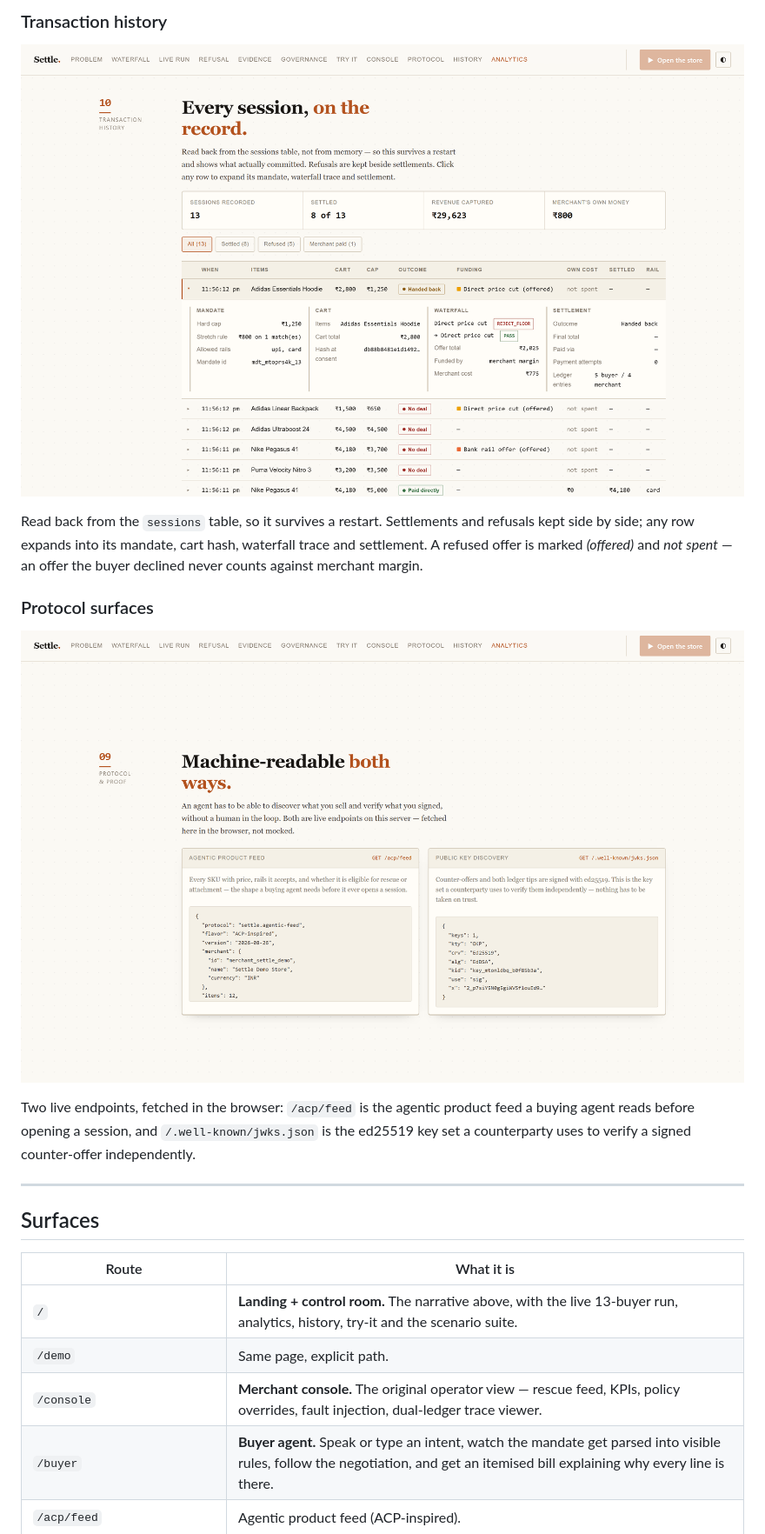
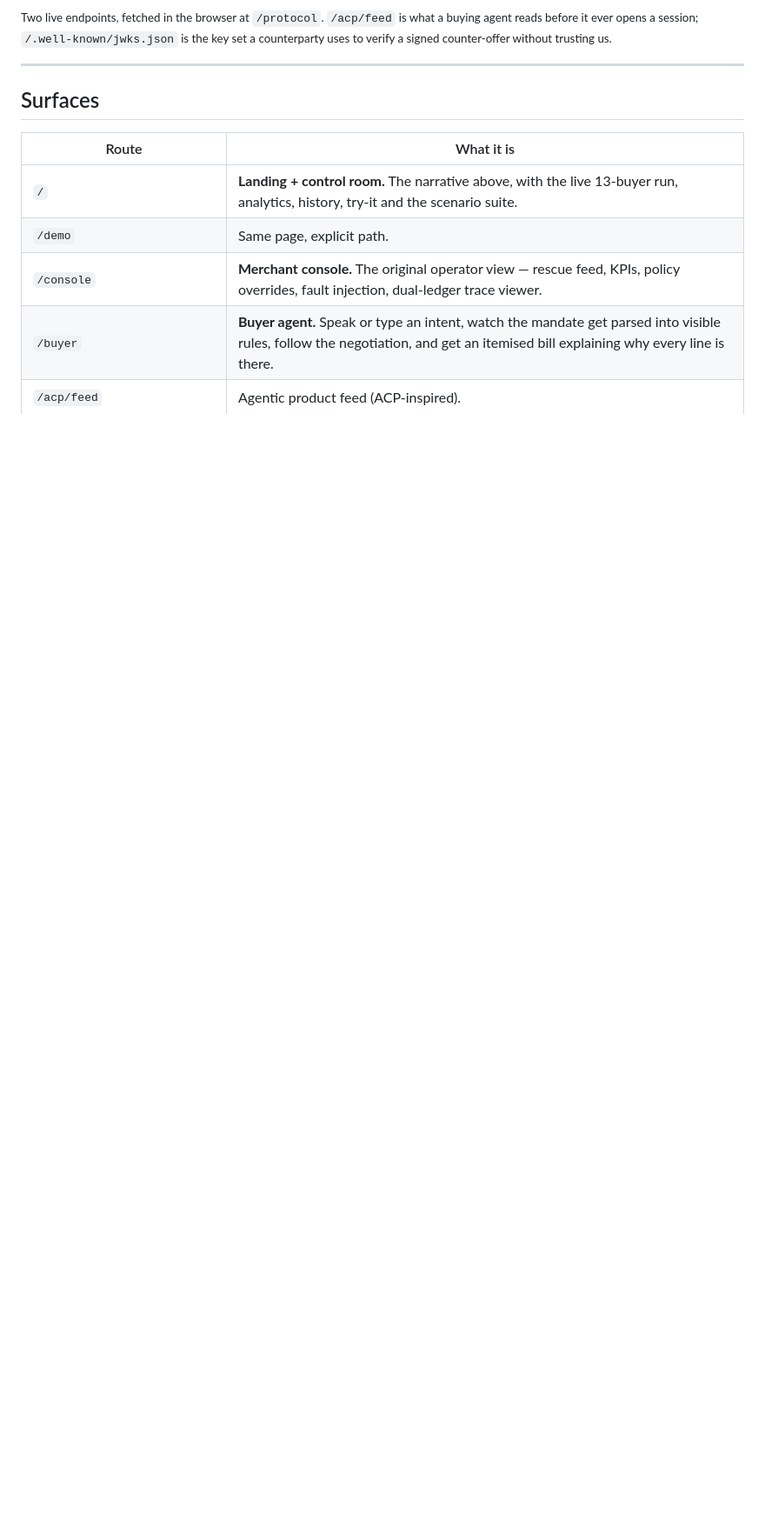
Before and after one commit to mauryapranav/Agent_ready_merchant, a Markdown page: README.md, the part around one of its changes. Shown at 87% size. GitHub-like rendering; blank space fills up the shorter version.

```diff
--- a/README.md
+++ b/README.md
@@ -95,19 +42,6 @@ stretch rule, which flatters the blanket arm — the real gap is wider.)*
-### Transaction history
-
-![History](docs/screenshots/07-history.png)
-
-Read back from the `sessions` table, so it survives a restart. Settlements and refusals
-kept side by side; any row expands into its mandate, cart hash, waterfall trace and
-settlement. A refused offer is marked *(offered)* and *not spent* — an offer the buyer
-declined never counts against merchant margin.
-
-### Protocol surfaces
-
-![Protocol](docs/screenshots/08-protocol.png)
-
-Two live endpoints, fetched in the browser: `/acp/feed` is the agentic product feed a
-buying agent reads before opening a session, and `/.well-known/jwks.json` is the ed25519
-key set a counterparty uses to verify a signed counter-offer independently.
+<sub>Two live endpoints, fetched in the browser at `/protocol`. `/acp/feed` is what a buying
+agent reads before it ever opens a session; `/.well-known/jwks.json` is the key set a
+counterparty uses to verify a signed counter-offer without trusting us.</sub>
 
 ---
 
```
Also changed, not shown: other parts of README.md (+57 -60 lines).
